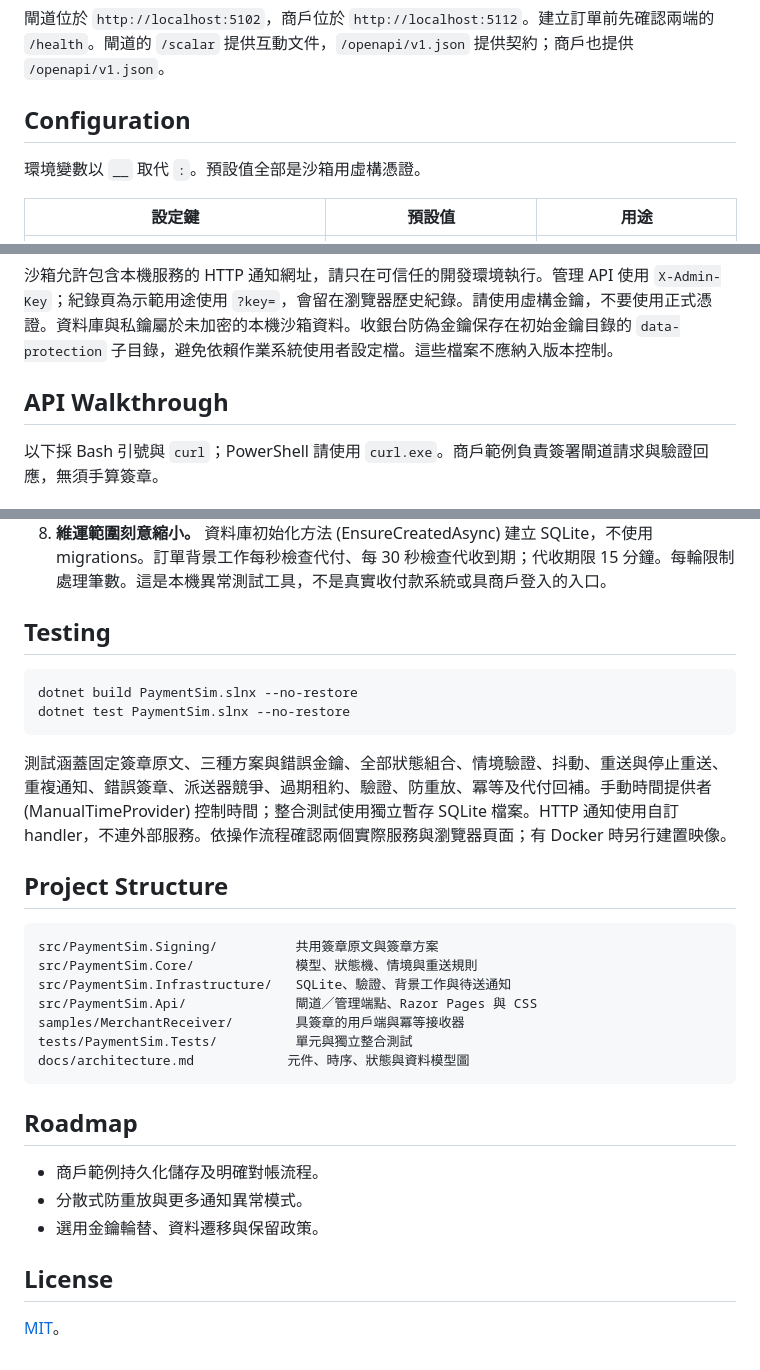
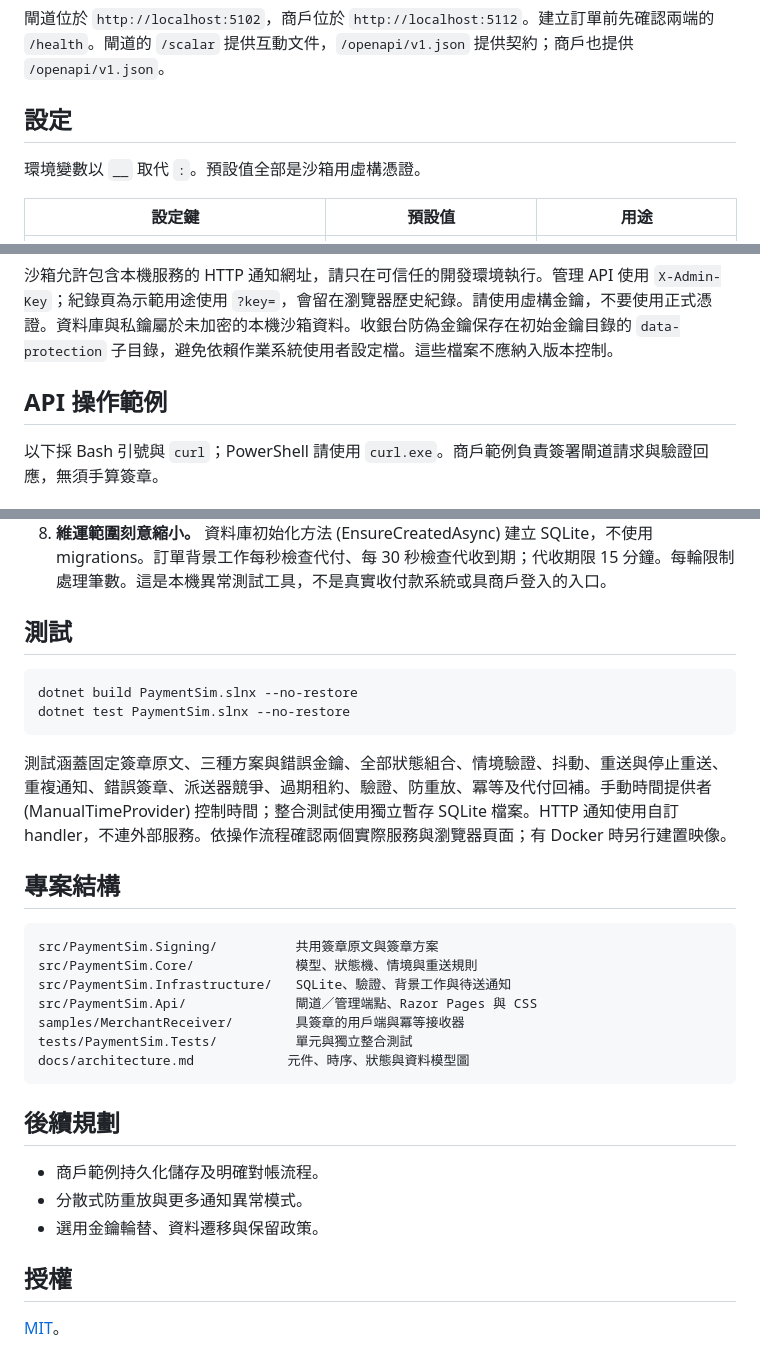
Before and after one commit to Marc-YULIN/payment-gateway-simulator, a Markdown page: README.zh-TW.md, 3 parts joined by grey strips. Rendered like a GitHub page.

````diff
--- a/README.zh-TW.md
+++ b/README.zh-TW.md
@@ -66,7 +76,7 @@ docker compose up --build
 
 閘道位於 `http://localhost:5102`，商戶位於 `http://localhost:5112`。建立訂單前先確認兩端的 `/health`。閘道的 `/scalar` 提供互動文件，`/openapi/v1.json` 提供契約；商戶也提供 `/openapi/v1.json`。
 
-## Configuration
+## 設定
 
 環境變數以 `__` 取代 `:`。預設值全部是沙箱用虛構憑證。
 
@@ -93,7 +103,7 @@ docker compose up --build
 
 沙箱允許包含本機服務的 HTTP 通知網址，請只在可信任的開發環境執行。管理 API 使用 `X-Admin-Key`；紀錄頁為示範用途使用 `?key=`，會留在瀏覽器歷史紀錄。請使用虛構金鑰，不要使用正式憑證。資料庫與私鑰屬於未加密的本機沙箱資料。收銀台防偽金鑰保存在初始金鑰目錄的 `data-protection` 子目錄，避免依賴作業系統使用者設定檔。這些檔案不應納入版本控制。
 
-## API Walkthrough
+## API 操作範例
 
 以下採 Bash 引號與 `curl`；PowerShell 請使用 `curl.exe`。商戶範例負責簽署閘道請求與驗證回應，無須手算簽章。
 
@@ -178,7 +188,7 @@ src/PaymentSim.Api/PaymentSim.Api.http
 7. **精確金額儲存。** 核心使用十進位數值，SQLite 以放大 10⁴ 倍的整數存金額，讓 SQL 排序與運算保持精確，避免浮點誤差與文字排序。API 金額限正數、最多兩位小數、單筆上限十億，不做匯率換算。UTC 時間也以整數 ticks 儲存，以利 SQLite 範圍查詢。
 8. **維運範圍刻意縮小。** 資料庫初始化方法 (EnsureCreatedAsync) 建立 SQLite，不使用 migrations。訂單背景工作每秒檢查代付、每 30 秒檢查代收到期；代收期限 15 分鐘。每輪限制處理筆數。這是本機異常測試工具，不是真實收付款系統或具商戶登入的入口。
 
-## Testing
+## 測試
 
 ```sh
 dotnet build PaymentSim.slnx --no-restore
@@ -187,7 +197,7 @@ dotnet test PaymentSim.slnx --no-restore
 
 測試涵蓋固定簽章原文、三種方案與錯誤金鑰、全部狀態組合、情境驗證、抖動、重送與停止重送、重複通知、錯誤簽章、派送器競爭、過期租約、驗證、防重放、冪等及代付回補。手動時間提供者 (ManualTimeProvider) 控制時間；整合測試使用獨立暫存 SQLite 檔案。HTTP 通知使用自訂 handler，不連外部服務。依操作流程確認兩個實際服務與瀏覽器頁面；有 Docker 時另行建置映像。
 
-## Project Structure
+## 專案結構
 
 ```text
 src/PaymentSim.Signing/          共用簽章原文與簽章方案
@@ -199,12 +209,12 @@ tests/PaymentSim.Tests/          單元與獨立整合測試
 docs/architecture.md            元件、時序、狀態與資料模型圖
 ```
 
-## Roadmap
+## 後續規劃
 
 - 商戶範例持久化儲存及明確對帳流程。
 - 分散式防重放與更多通知異常模式。
 - 選用金鑰輪替、資料遷移與保留政策。
 
-## License
+## 授權
 
 [MIT](LICENSE)。
````
Also changed, not shown: other parts of README.zh-TW.md (+16 -6 lines), README.md (+10 -0 lines), docs/images/callback-journal.png (added), docs/images/cashier.png (added).
